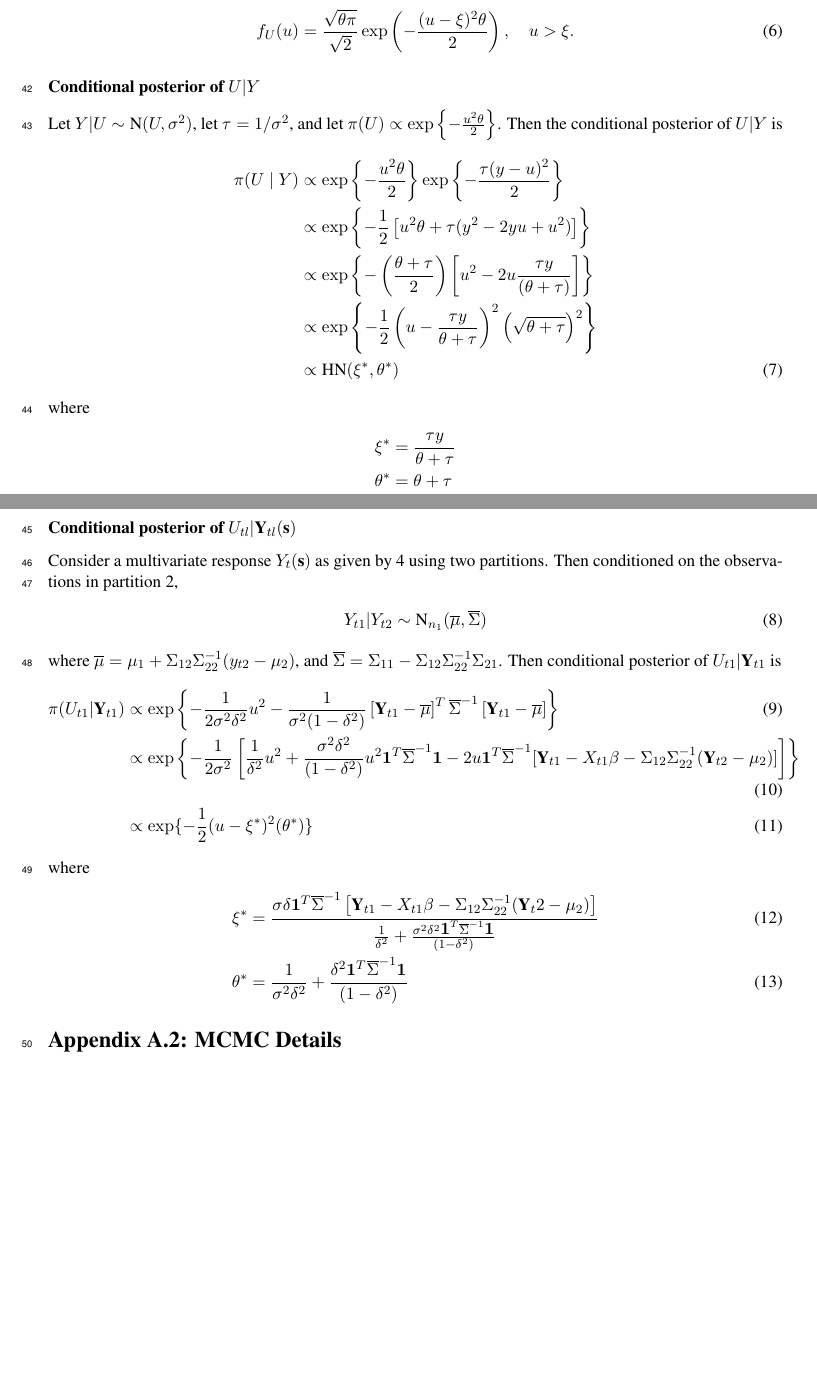
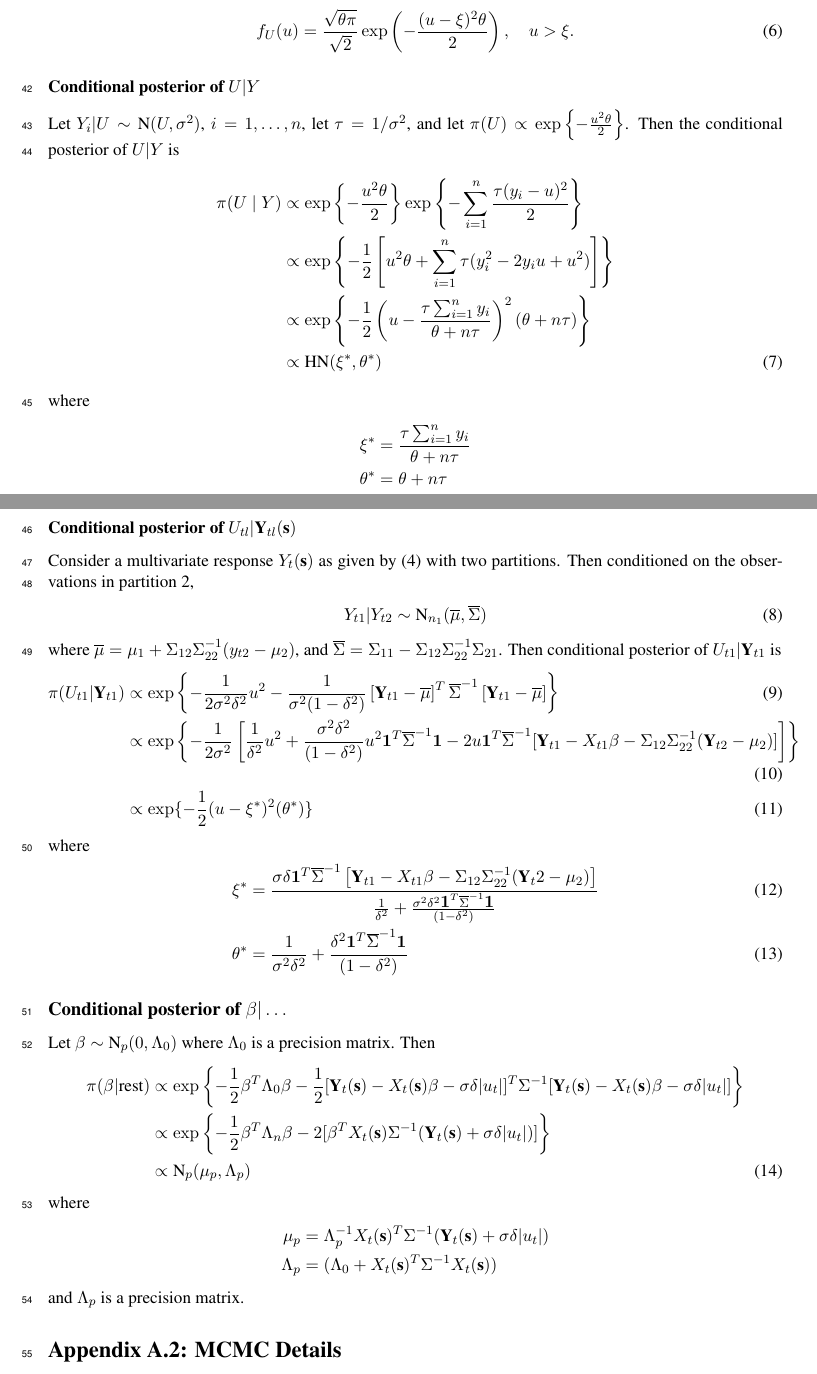
Before and after one commit to sammorris81/extreme-value, a LaTeX document (pot/LaTeX/Schlather.tex, which reads pot/LaTeX/halfnormal.tex): two parts of pages 2 and 3 of 3 before the commit and two parts of pages 2 and 3 of 4 after it, joined at a grey line, cut so that both start at the same text, the shorter picture padded with empty space. Compiled offline with pdfLaTeX.

Commit message:
Added in posterior information for beta terms and also simple Gibbs sampler to see if posterior is correct for halfnormal

```diff
--- a/pot/LaTeX/Schlather.tex
+++ b/pot/LaTeX/Schlather.tex
@@ -91,4 +91,5 @@ Given $\bY_t$ the usual Kriging equations give the predictive distribution for $
 \input{halfnormal.tex}
+\input{betapost.tex}
 
 \section*{Appendix A.2: MCMC Details}
 
--- a/pot/LaTeX/halfnormal.tex
+++ b/pot/LaTeX/halfnormal.tex
@@ -8,23 +8,22 @@ The density is given by
 \end{align}
 
 \subsubsection*{Conditional posterior of $U | Y$}\label{s:condu}
-Let $Y | U \sim \mbox{N}(U, \sigma^2)$, let $\tau = 1 / \sigma^2$, and let $\pi(U) \propto \exp \left\{ -\frac{ u^2 \theta }{ 2 } \right\}$.
+Let $Y_i | U \sim \mbox{N}(U, \sigma^2)$, $i = 1, \ldots, n$, let $\tau = 1 / \sigma^2$, and let $\pi(U) \propto \exp \left\{ -\frac{ u^2 \theta }{ 2 } \right\}$.
 Then the conditional posterior of $U | Y$ is
 \begin{align}
-  \pi (U \mid Y) & \propto \exp \left\{ -\frac{ u^2 \theta }{ 2 } \right\} \exp \left\{ - \frac{ \tau (y - u)^2 }{ 2 } \right\} \nonumber \\
-    & \propto \exp \left\{ -\frac{ 1 }{ 2 } \left[ u^2 \theta + \tau (y^2 - 2yu + u^2) \right] \right\} \nonumber \\
-    & \propto \exp \left\{ -\left( \frac{ \theta + \tau }{ 2 } \right) \left[ u^2 - 2u \frac{ \tau y }{ (\theta + \tau )} \right] \right\} \nonumber \\
-    & \propto \exp \left\{ - \frac{ 1 }{ 2 }\left( u - \frac{ \tau y }{ \theta + \tau } \right)^2 \left( \sqrt{ \theta + \tau } \right)^2 \right\} \nonumber\\
+  \pi (U \mid Y) & \propto \exp \left\{ -\frac{ u^2 \theta }{ 2 } \right\} \exp \left\{ - \sum_{i = 1 }^n\frac{ \tau (y_i - u)^2 }{ 2 } \right\} \nonumber \\
+    & \propto \exp \left\{ -\frac{ 1 }{ 2 } \left[ u^2 \theta + \sum_{i=1 }^n\tau (y_i^2 - 2y_iu + u^2) \right] \right\} \nonumber \\
+    & \propto \exp \left\{ - \frac{ 1 }{ 2 }\left( u - \frac{ \tau \sum_{i=1}^n y_i }{ \theta + n \tau } \right)^2 \left( \theta + n \tau \right) \right\} \nonumber\\
     & \propto \mbox{HN}(\xi^*, \theta^*) \label{eq:condu}
 \end{align}
 where
 \begin{align*}
-  \xi^* &= \frac{ \tau y }{ \theta + \tau }\\
-  \theta^* &= \theta + \tau
+  \xi^* &= \frac{ \tau \sum_{i=1}^n y_i }{ \theta + n \tau }\\
+  \theta^* &= \theta + n \tau
 \end{align*}
 
 \subsubsection*{Conditional posterior of $U_{tl} | \bY_{tl}(\bs)$}\label{s:mvcondu}
-Consider a multivariate response $Y_t(\bs)$ as given by \ref{eq:hier} using two partitions.
+Consider a multivariate response $Y_t(\bs)$ as given by (\ref{eq:hier}) with two partitions.
 Then conditioned on the observations in partition 2,
 \begin{align}
   Y_{t1} | Y_{t2} \sim \mbox{N}_{n_1} (\omu, \oSigma)
```
Also changed, not shown: pot/LaTeX/Schlather.pdf, pot/LaTeX/Schlather.tex (2 more changed lines), 1 other file.
